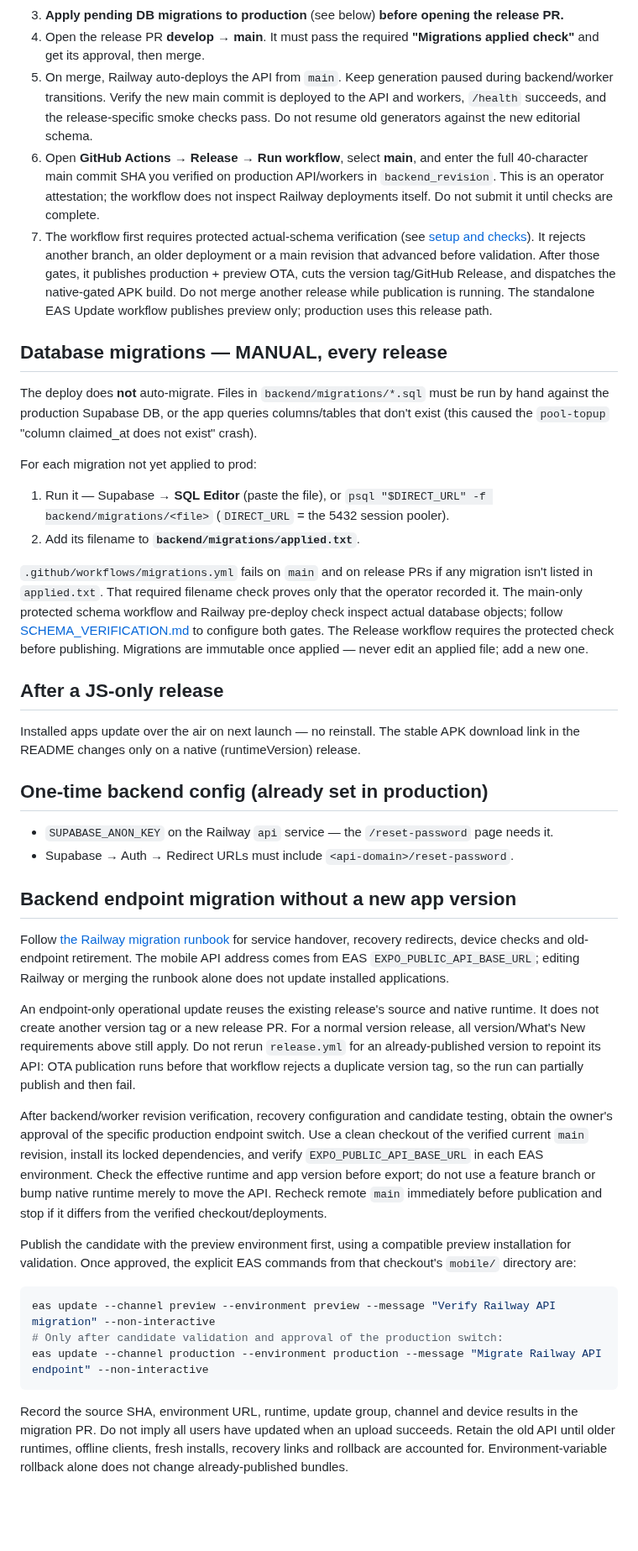
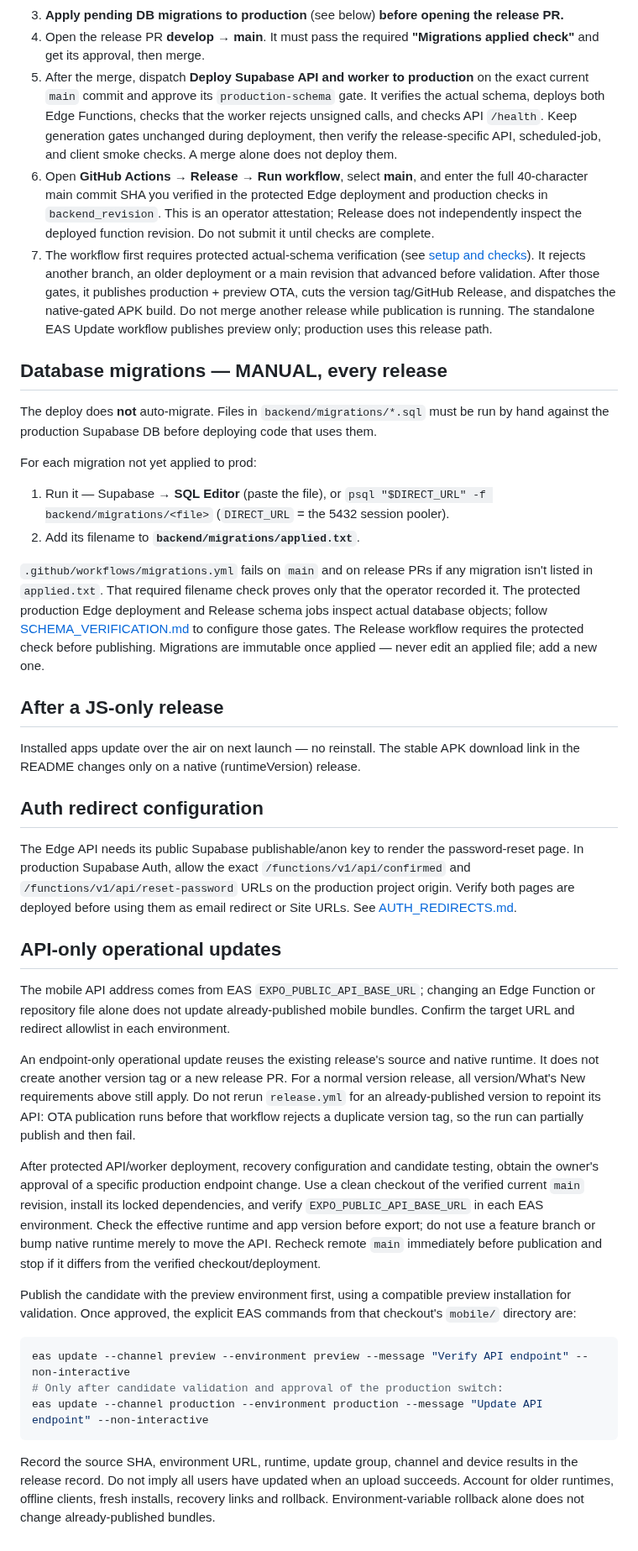
Before and after one commit to Coding-Moves/one-concept, a Markdown page: RELEASING.md, the part around one of its changes. Shown at 84% size. GitHub-like rendering; blank space fills up the shorter version.

````diff
--- a/RELEASING.md
+++ b/RELEASING.md
@@ -32,14 +34,17 @@ Production release flow. Keep it boring and repeatable.
    release PR.**
 4. Open the release PR **develop → main**. It must pass the required
    **"Migrations applied check"** and get its approval, then merge.
-5. On merge, Railway auto-deploys the API from `main`. Keep generation paused
-   during backend/worker transitions. Verify the new main commit is deployed to
-   the API and workers, `/health` succeeds, and the release-specific smoke checks
-   pass. Do not resume old generators against the new editorial schema.
+5. After the merge, dispatch **Deploy Supabase API and worker to production** on
+   the exact current `main` commit and approve its `production-schema` gate.
+   It verifies the actual schema, deploys both Edge Functions, checks that the
+   worker rejects unsigned calls, and checks API `/health`. Keep generation
+   gates unchanged during deployment, then verify the release-specific API,
+   scheduled-job, and client smoke checks. A merge alone does not deploy them.
 6. Open **GitHub Actions → Release → Run workflow**, select **main**, and enter
-   the full 40-character main commit SHA you verified on production API/workers
-   in `backend_revision`. This is an operator attestation; the workflow does not
-   inspect Railway deployments itself. Do not submit it until checks are complete.
+   the full 40-character main commit SHA you verified in the protected Edge
+   deployment and production checks in `backend_revision`. This is an operator
+   attestation; Release does not independently inspect the deployed function
+   revision. Do not submit it until checks are complete.
 7. The workflow first requires protected actual-schema verification (see
    [setup and checks](docs/SCHEMA_VERIFICATION.md)). It rejects another branch,
    an older deployment or a main revision that advanced before validation.
@@ -50,8 +55,7 @@ Production release flow. Keep it boring and repeatable.
 
 ## Database migrations — MANUAL, every release
 The deploy does **not** auto-migrate. Files in `backend/migrations/*.sql` must be run
-by hand against the production Supabase DB, or the app queries columns/tables that
-don't exist (this caused the `pool-topup` "column claimed_at does not exist" crash).
+by hand against the production Supabase DB before deploying code that uses them.
 
 For each migration not yet applied to prod:
 1. Run it — Supabase → **SQL Editor** (paste the file), or
@@ -60,9 +64,9 @@ For each migration not yet applied to prod:
 
 `.github/workflows/migrations.yml` fails on `main` and on release PRs if any migration
 isn't listed in `applied.txt`. That required filename check proves only that the
-operator recorded it. The main-only protected schema workflow and Railway
-pre-deploy check inspect actual database objects; follow
-[SCHEMA_VERIFICATION.md](docs/SCHEMA_VERIFICATION.md) to configure both gates.
+operator recorded it. The protected production Edge deployment and Release
+schema jobs inspect actual database objects; follow
+[SCHEMA_VERIFICATION.md](docs/SCHEMA_VERIFICATION.md) to configure those gates.
 The Release workflow requires the protected check before publishing. Migrations
 are immutable once applied — never edit an applied file; add a new one.
 
@@ -70,16 +74,19 @@ are immutable once applied — never edit an applied file; add a new one.
 Installed apps update over the air on next launch — no reinstall. The stable APK
 download link in the README changes only on a native (runtimeVersion) release.
 
-## One-time backend config (already set in production)
-- `SUPABASE_ANON_KEY` on the Railway `api` service — the `/reset-password` page needs it.
-- Supabase → Auth → Redirect URLs must include `<api-domain>/reset-password`.
+## Auth redirect configuration
 
-## Backend endpoint migration without a new app version
+The Edge API needs its public Supabase publishable/anon key to render the
+password-reset page. In production Supabase Auth, allow the exact
+`/functions/v1/api/confirmed` and `/functions/v1/api/reset-password` URLs on
+the production project origin. Verify both pages are deployed before using
+them as email redirect or Site URLs. See [AUTH_REDIRECTS.md](docs/AUTH_REDIRECTS.md).
 
-Follow [the Railway migration runbook](docs/RAILWAY_MIGRATION.md) for service
-handover, recovery redirects, device checks and old-endpoint retirement. The
-mobile API address comes from EAS `EXPO_PUBLIC_API_BASE_URL`; editing Railway
-or merging the runbook alone does not update installed applications.
+## API-only operational updates
+
+The mobile API address comes from EAS `EXPO_PUBLIC_API_BASE_URL`; changing an
+Edge Function or repository file alone does not update already-published mobile
+bundles. Confirm the target URL and redirect allowlist in each environment.
 
 An endpoint-only operational update reuses the existing release's source and
 native runtime. It does not create another version tag or a new release PR.
@@ -88,26 +95,26 @@ apply. Do not rerun `release.yml` for an already-published version to repoint it
 API: OTA publication runs before that workflow rejects a duplicate version tag,
 so the run can partially publish and then fail.
 
-After backend/worker revision verification, recovery configuration and candidate
-testing, obtain the owner's approval of the specific production endpoint switch.
+After protected API/worker deployment, recovery configuration and candidate
+testing, obtain the owner's approval of a specific production endpoint change.
 Use a clean checkout of the verified current `main` revision, install its locked
 dependencies, and verify `EXPO_PUBLIC_API_BASE_URL` in each EAS environment. Check
 the effective runtime and app version before export; do not use a feature branch
 or bump native runtime merely to move the API. Recheck remote `main` immediately
-before publication and stop if it differs from the verified checkout/deployments.
+before publication and stop if it differs from the verified checkout/deployment.
 
 Publish the candidate with the preview environment first, using a compatible
 preview installation for validation. Once approved, the explicit EAS commands
 from that checkout's `mobile/` directory are:
 
 ```sh
-eas update --channel preview --environment preview --message "Verify Railway API migration" --non-interactive
+eas update --channel preview --environment preview --message "Verify API endpoint" --non-interactive
 # Only after candidate validation and approval of the production switch:
-eas update --channel production --environment production --message "Migrate Railway API endpoint" --non-interactive
+eas update --channel production --environment production --message "Update API endpoint" --non-interactive
 ```
 
 Record the source SHA, environment URL, runtime, update group, channel and device
-results in the migration PR. Do not imply all users have updated when an upload
-succeeds. Retain the old API until older runtimes, offline clients, fresh installs,
-recovery links and rollback are accounted for. Environment-variable rollback
-alone does not change already-published bundles.
+results in the release record. Do not imply all users have updated when an upload
+succeeds. Account for older runtimes, offline clients, fresh installs, recovery
+links and rollback. Environment-variable rollback alone does not change
+already-published bundles.
````
Also changed, not shown: other parts of RELEASING.md (+4 -2 lines), docs/SCHEMA_VERIFICATION.md (+16 -32 lines).
